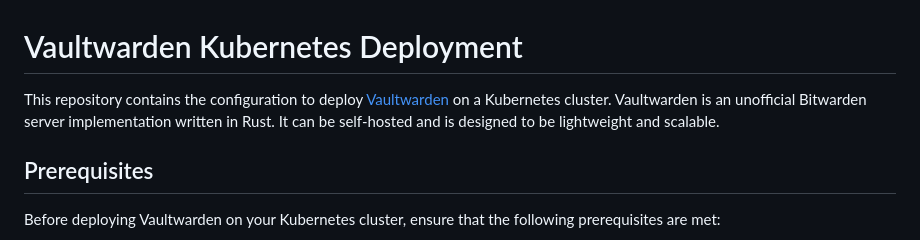
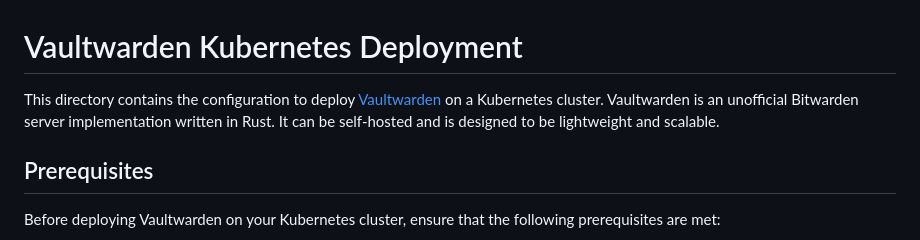
Before and after one commit to sohaib1khan/kubernetes_craft, a Markdown page: bitwarden/README.md, the part around the change. GitHub-like rendering.

```diff
--- a/bitwarden/README.md
+++ b/bitwarden/README.md
@@ -1,6 +1,6 @@
 # Vaultwarden Kubernetes Deployment
 
-This repository contains the configuration to deploy [Vaultwarden](https://github.com/dani-garcia/vaultwarden) on a Kubernetes cluster. Vaultwarden is an unofficial Bitwarden server implementation written in Rust. It can be self-hosted and is designed to be lightweight and scalable.
+This directory contains the configuration to deploy [Vaultwarden](https://github.com/dani-garcia/vaultwarden) on a Kubernetes cluster. Vaultwarden is an unofficial Bitwarden server implementation written in Rust. It can be self-hosted and is designed to be lightweight and scalable.
 
 ## Prerequisites
 
```
